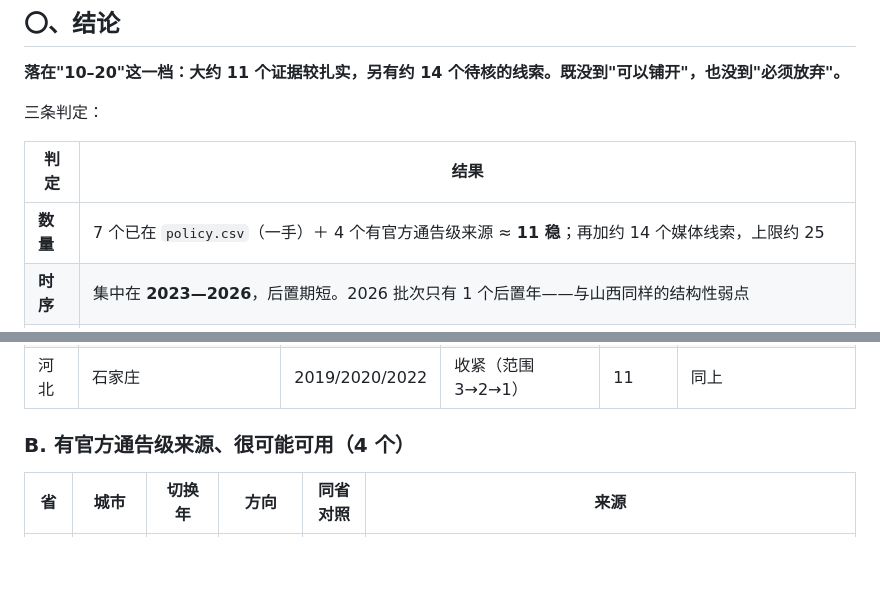
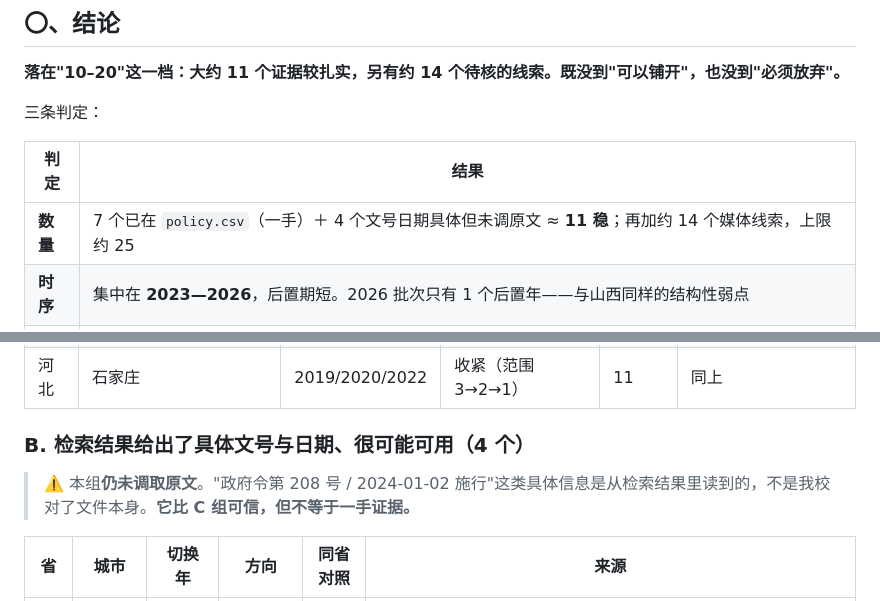
Before and after one commit to YINN233/public-finance-essay-fireworks, a Markdown page: policy/可行性普查.md, 2 parts joined by grey strips. GitHub-like rendering; blank space fills up the shorter version.

Commit message:
普查文件措辞更正：B 组未调原文，不应称"官方通告级来源"
检索结果给出了政府令号与施行日期（东营政府令第 208 号、2024-01-02 施行等），
但那些信息是从检索摘要里读到的，我没有校对文件本身。改称"检索结果给出了具体
文号与日期、很可能可用"，并在表中加一条 ⚠️ 说明。

Co-Authored-By: Claude Code <noreply@anthropic.com>

```diff
--- a/policy/可行性普查.md
+++ b/policy/可行性普查.md
@@ -14,7 +14,7 @@
 
 | 判定 | 结果 |
 |---|---|
-| **数量** | 7 个已在 `policy.csv`（一手）＋ 4 个有官方通告级来源 ≈ **11 稳**；再加约 14 个媒体线索，上限约 25 |
+| **数量** | 7 个已在 `policy.csv`（一手）＋ 4 个文号日期具体但未调原文 ≈ **11 稳**；再加约 14 个媒体线索，上限约 25 |
 | **时序** | 集中在 **2023—2026**，后置期短。2026 批次只有 1 个后置年——与山西同样的结构性弱点 |
 | **方向** | **山东滨州、东营是"限改禁"的收紧型市级变换，有 27 个同省对照**——这是全样本里唯一的收紧方向变异，也是本次普查最有价值的发现 |
 
@@ -51,7 +51,9 @@
 | 湖北 | 武汉 | 2022-07 | 收紧（范围 3→1） | 13 | 类型未变，靠 `scope1` 口径 |
 | 河北 | 石家庄 | 2019/2020/2022 | 收紧（范围 3→2→1） | 11 | 同上 |
 
-### B. 有官方通告级来源、很可能可用（4 个）
+### B. 检索结果给出了具体文号与日期、很可能可用（4 个）
+
+> ⚠️ 本组**仍未调取原文**。"政府令第 208 号 / 2024-01-02 施行"这类具体信息是从检索结果里读到的，不是我校对了文件本身。**它比 C 组可信，但不等于一手证据。**
 
 | 省 | 城市 | 切换年 | 方向 | 同省对照 | 来源 |
 |---|---|---|---|---|---|
```
